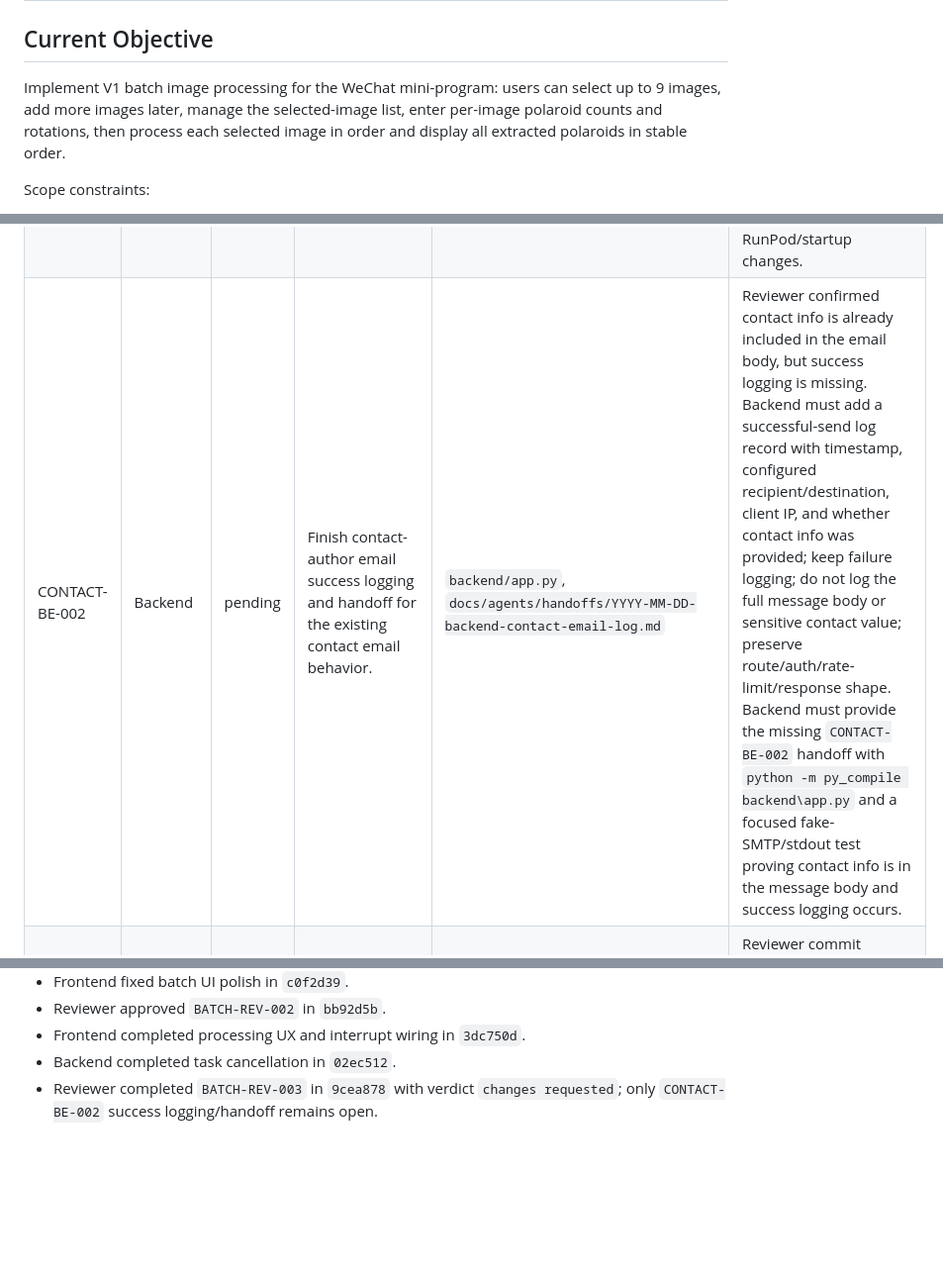
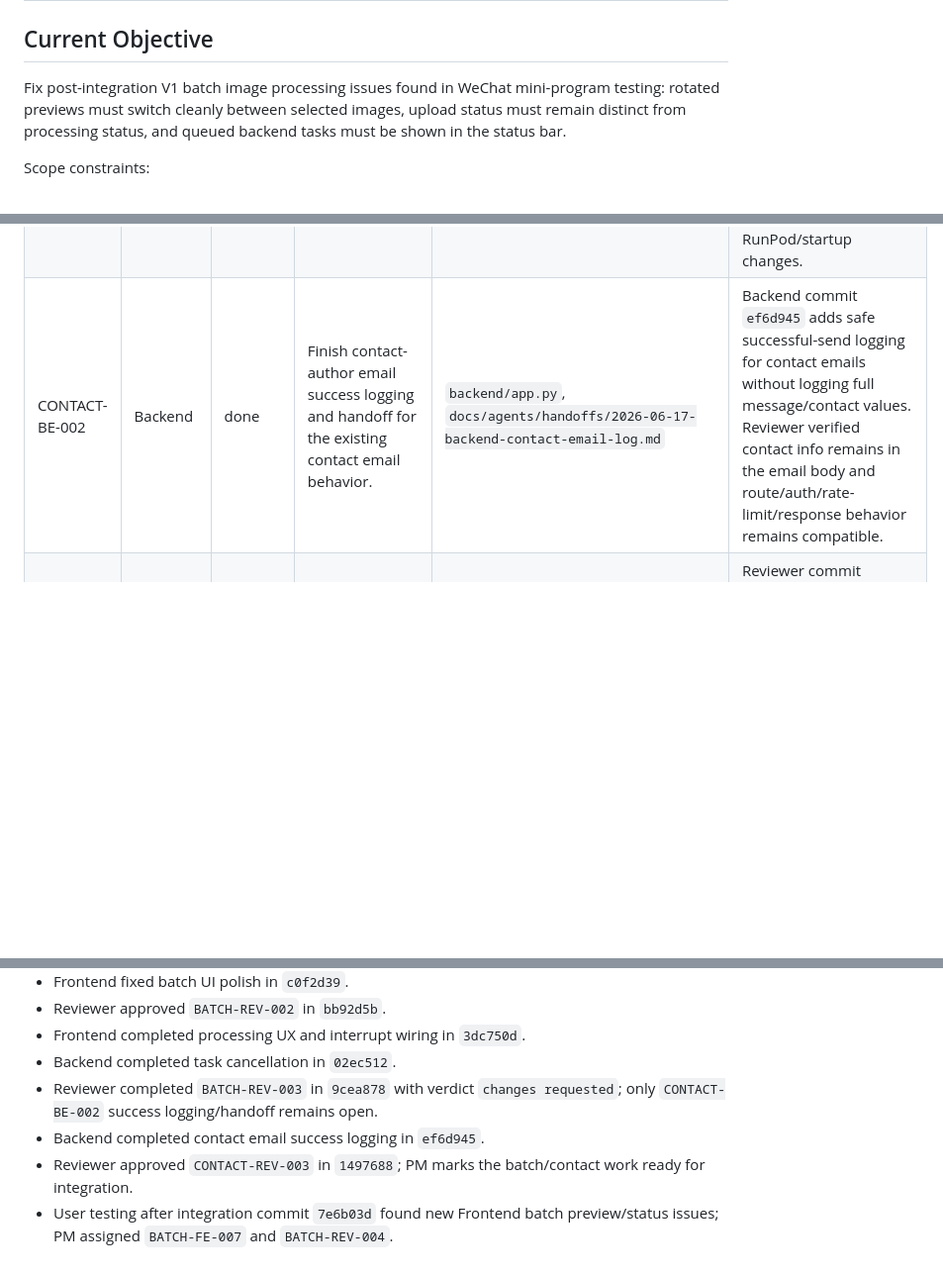
Before and after one commit to czhovo/chekinana, a Markdown page: docs/agents/taskboard.md, 3 parts joined by grey strips. Shown at 99% size. Rendered like a GitHub page; blank space fills up the shorter version.

```diff
--- a/docs/agents/taskboard.md
+++ b/docs/agents/taskboard.md
@@ -2,7 +2,7 @@
 
 ## Current Objective
 
-Implement V1 batch image processing for the WeChat mini-program: users can select up to 9 images, add more images later, manage the selected-image list, enter per-image polaroid counts and rotations, then process each selected image in order and display all extracted polaroids in stable order.
+Fix post-integration V1 batch image processing issues found in WeChat mini-program testing: rotated previews must switch cleanly between selected images, upload status must remain distinct from processing status, and queued backend tasks must be shown in the status bar.
 
 Scope constraints:
 
@@ -59,5 +61,5 @@ Reviewer processing/contact review commit: 9cea878
 | BATCH-REV-002 | Reviewer | done | Re-review the batch UI fixes after the Frontend handoff is available. | Review only; `docs/agents/handoffs/2026-06-17-reviewer-batch-ui-fixes.md` | Reviewer commit `bb92d5b` verdict: approved. The two P2 UI findings and the 9-thumbnail tap-to-jump requirement are resolved. |
 | BATCH-FE-006 | Frontend | done | Fix processing-time interaction, interrupt behavior, incremental result display, and batch status text found during user testing. | `wechat-miniprogram/pages/index/index.js`, `wechat-miniprogram/pages/index/index.wxml`, `wechat-miniprogram/pages/index/index.wxss`, `docs/agents/handoffs/2026-06-17-frontend-batch-processing-ux.md` | Frontend commit `3dc750d` passed reviewer checks: processing-time thumbnail/left-right navigation remains usable, interrupt calls `POST /api/cancel/<task_id>`, already received results remain visible, stale callbacks do not resume work, incremental status results display immediately, and status text includes "正在提取第2张 (2/2)" style wording. |
 | BATCH-BE-002 | Backend | done | Add backend task cancellation support so the interrupt button terminates the active extraction task. | `backend/app.py`, `docs/agents/handoffs/2026-06-17-backend-task-cancel.md` | Backend commit `02ec512` passed reviewer checks: protected `POST /api/cancel/<task_id>`, queued cancel, processing cancel state, canceled status, result compatibility for produced outputs, unauthorized cancel rejection, and no RunPod/startup changes. |
-| CONTACT-BE-002 | Backend | pending | Finish contact-author email success logging and handoff for the existing contact email behavior. | `backend/app.py`, `docs/agents/handoffs/YYYY-MM-DD-backend-contact-email-log.md` | Reviewer confirmed contact info is already included in the email body, but success logging is missing. Backend must add a successful-send log record with timestamp, configured recipient/destination, client IP, and whether contact info was provided; keep failure logging; do not log the full message body or sensitive contact value; preserve route/auth/rate-limit/response shape. Backend must provide the missing `CONTACT-BE-002` handoff with `python -m py_compile backend\app.py` and a focused fake-SMTP/stdout test proving contact info is in the message body and success logging occurs. |
+| CONTACT-BE-002 | Backend | done | Finish contact-author email success logging and handoff for the existing contact email behavior. | `backend/app.py`, `docs/agents/handoffs/2026-06-17-backend-contact-email-log.md` | Backend commit `ef6d945` adds safe successful-send logging for contact emails without logging full message/contact values. Reviewer verified contact info remains in the email body and route/auth/rate-limit/response behavior remains compatible. |
 | BATCH-REV-003 | Reviewer | done | Review the processing UX, backend cancellation, and contact email/log fixes after Frontend and Backend handoffs are available. | Review only; `docs/agents/handoffs/2026-06-17-reviewer-batch-processing-contact-fixes.md` | Reviewer commit `9cea878` verdict: changes requested. Frontend processing UX and Backend cancellation passed; contact email includes contact info; blocker remains Backend missing successful-send log and missing `CONTACT-BE-002` handoff. |
@@ -158,3 +172,6 @@ Contact email contract:
 - Frontend completed processing UX and interrupt wiring in `3dc750d`.
 - Backend completed task cancellation in `02ec512`.
 - Reviewer completed `BATCH-REV-003` in `9cea878` with verdict `changes requested`; only `CONTACT-BE-002` success logging/handoff remains open.
+- Backend completed contact email success logging in `ef6d945`.
+- Reviewer approved `CONTACT-REV-003` in `1497688`; PM marks the batch/contact work ready for integration.
+- User testing after integration commit `7e6b03d` found new Frontend batch preview/status issues; PM assigned `BATCH-FE-007` and `BATCH-REV-004`.
```
Also changed, not shown: other parts of docs/agents/taskboard.md (+17 -3 lines).
